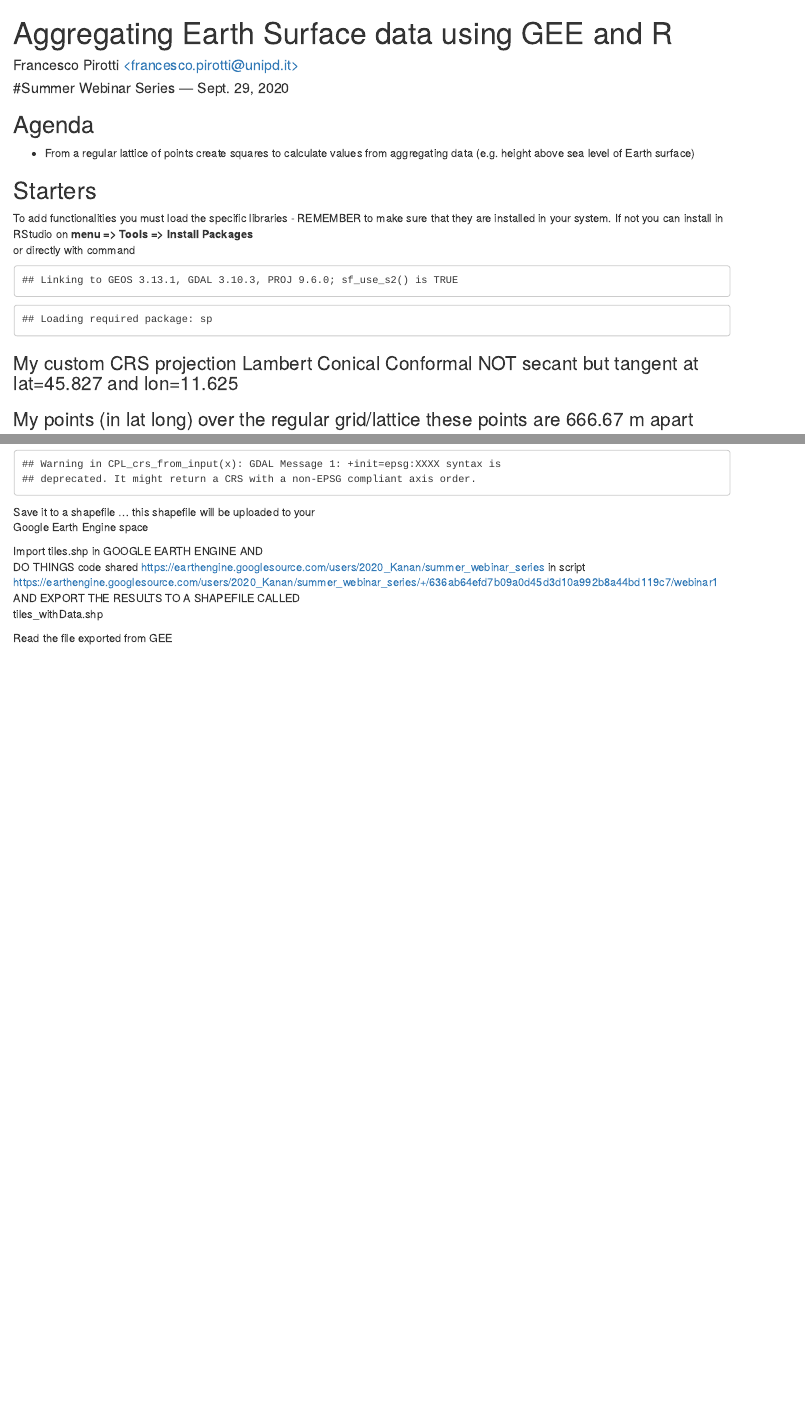
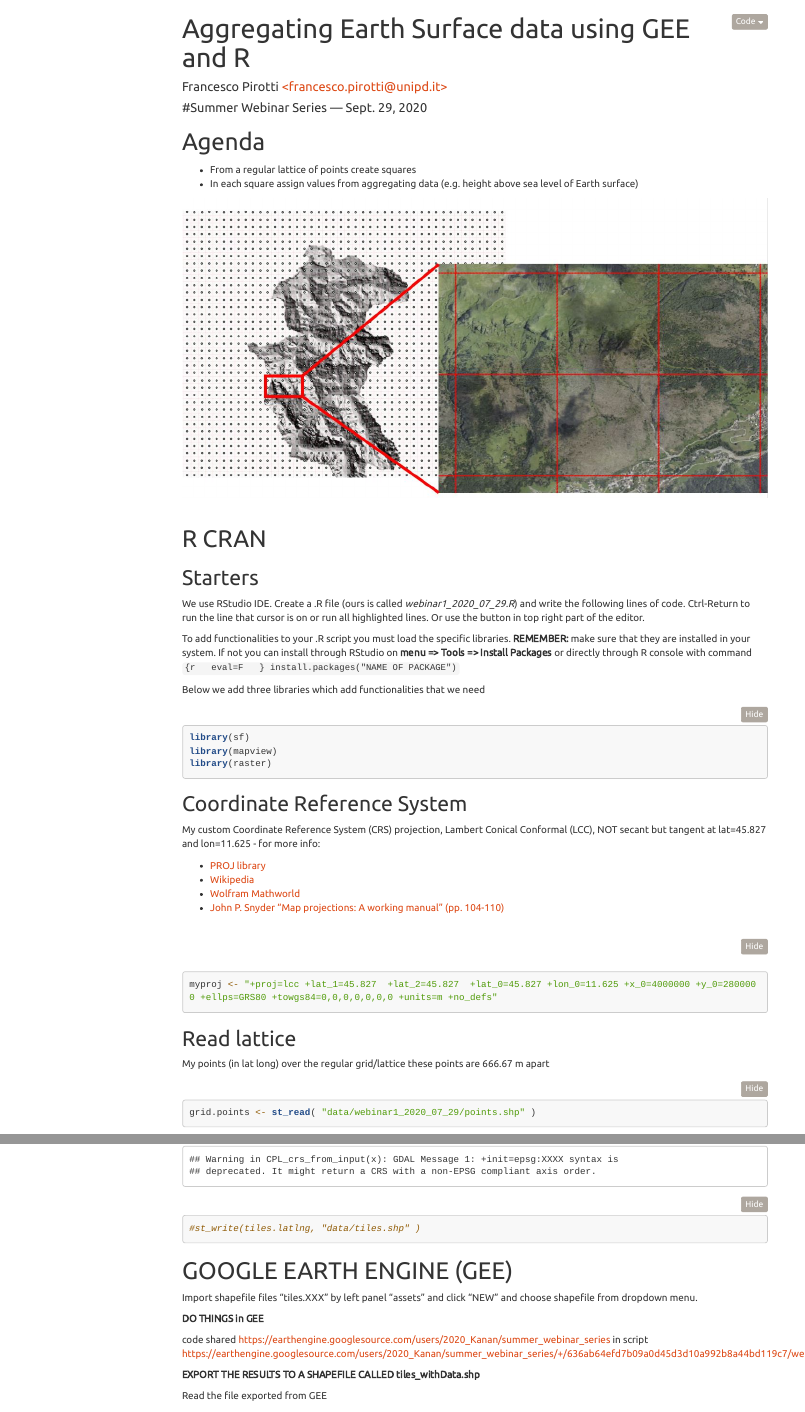
Before and after one commit to fpirotti/webinar, an R Markdown document (webinar1_2020_07_29.Rmd): the page in a window 1100 px wide, from its top, and a second part further down, joined at a grey line. Rendered offline with R 4.5, knitr and Pandoc, with nearby package versions; some code elsewhere in the file could not run offline; menus at the side of the page are left out; long lines of code are wrapped.

Commit message:
Housekeeping

````diff
--- a/webinar1_2020_07_29.Rmd
+++ b/webinar1_2020_07_29.Rmd
@@ -2,7 +2,14 @@
 title: "Aggregating Earth Surface data using GEE and R"
 author: "Francesco Pirotti [&lt;francesco.pirotti@unipd.it&gt;](mailto:francesco.pirotti@unipd.it)"
 date: "\\#Summer Webinar Series — Sept. 29, 2020"
-output: html_document
+output:
+  html_document:
+    theme: united
+    highlight: tango
+    code_folding: show
+    toc: true
+    toc_float: true
+    toc_depth: 2
   # revealjs::revealjs_presentation:
   #   theme: night
   #   #transition: none
@@ -13,37 +20,51 @@ output: html_document
   #   incremental: false
 ---
 ```{r setup, include=FALSE}
-knitr::opts_chunk$set(echo = FALSE)
+knitr::opts_chunk$set(echo = T, message=FALSE )
 ```
 
-## Agenda
+# Agenda
 
-- From a regular lattice of points create squares to calculate values from aggregating data (e.g. height above sea level of Earth surface)
+- From a regular lattice of points create squares
+- In each square assign values from aggregating data (e.g. height above sea level of Earth surface)
 
+<img src="doc/webinar1/AREA.JPG" />
+&nbsp;
+
+# R CRAN
 
 ## Starters
 
-To add functionalities you must load the specific libraries - REMEMBER to make sure that they are installed in your system. If  not you can install in RStudio on **menu => Tools => Install Packages**
-or directly with command
-```{r   eval=F   }
-install.packages("NAME OF PACKAGE")
-```
+We use RStudio IDE.  Create a .R file (ours is called *webinar1_2020_07_29.R*) and write the following lines of code. Ctrl-Return to run the line that cursor is on or run all highlighted lines. Or use the button in top right part of the editor.
+
+To add functionalities to your .R script you must load the specific libraries.  **REMEMBER:** make sure that they are installed in your system. If  not you can install through RStudio on **menu => Tools => Install Packages** or directly through R console with command   `{r   eval=F   } install.packages("NAME OF PACKAGE") `
 
 
+Below we add three libraries which add functionalities that we need
 
-```{r  }
+```{r message=FALSE }
 library(sf)
 library(mapview)
 library(raster)
 ```
 
-### My custom CRS projection Lambert Conical Conformal NOT secant but tangent at lat=45.827 and lon=11.625
+## Coordinate Reference System
+
+My custom Coordinate Reference System (CRS) projection, Lambert Conical Conformal (LCC), NOT secant but tangent at lat=45.827 and lon=11.625 - for more info:
+
+- [PROJ library ](https://proj.org/operations/projections/lcc.html)
+- [Wikipedia](https://en.wikipedia.org/wiki/Lambert_conformal_conic_projection)
+- [Wolfram Mathworld](http://mathworld.wolfram.com/LambertConformalConicProjection.html)
+- [John P. Snyder “Map projections: A working manual” (pp. 104-110)](https://pubs.er.usgs.gov/publication/pp1395)
+
 
 ```{r}
 myproj <- "+proj=lcc +lat_1=45.827  +lat_2=45.827  +lat_0=45.827 +lon_0=11.625 +x_0=4000000 +y_0=2800000 +ellps=GRS80 +towgs84=0,0,0,0,0,0,0 +units=m +no_defs"
 ```
 
-### My points (in lat long) over the regular grid/lattice these points are 666.67 m apart
+## Read lattice
+
+My points (in lat long) over the regular grid/lattice these points are 666.67 m apart
 
 ```{r}
 grid.points <- st_read( "data/webinar1_2020_07_29/points.shp" )
@@ -105,21 +146,21 @@ Convert to Latitude and Longitude for ingesting into Google Earth Engine
 ```{r}
 tiles.latlng <- tiles %>% st_transform("+init=epsg:4326")
+#st_write(tiles.latlng, "data/tiles.shp" )
 ```
 
 
-Save it to a shapefile ... this shapefile will be uploaded to your
-Google Earth Engine space
-```{r}
-#st_write(tiles.latlng, "data/tiles.shp" )
-```
+# GOOGLE EARTH ENGINE (GEE)
 
- Import tiles.shp in GOOGLE EARTH ENGINE AND
- DO THINGS
+Import shapefile files "tiles.XXX" by left panel "assets" and click "NEW" and choose shapefile from dropdown menu.
+
+**DO THINGS in GEE**
+
  code shared https://earthengine.googlesource.com/users/2020_Kanan/summer_webinar_series
  in script
  https://earthengine.googlesource.com/users/2020_Kanan/summer_webinar_series/+/636ab64efd7b09a0d45d3d10a992b8a44bd119c7/webinar1
- AND EXPORT THE RESULTS TO A SHAPEFILE CALLED
-  tiles_withData.shp
+
+
+**EXPORT THE RESULTS TO A SHAPEFILE CALLED tiles_withData.shp**
 
 
 Read the file exported from GEE
````
Also changed, not shown: doc/webinar1/AREA.JPG (added), webinar1_2020_07_29.Rmd (38 more changed lines).
